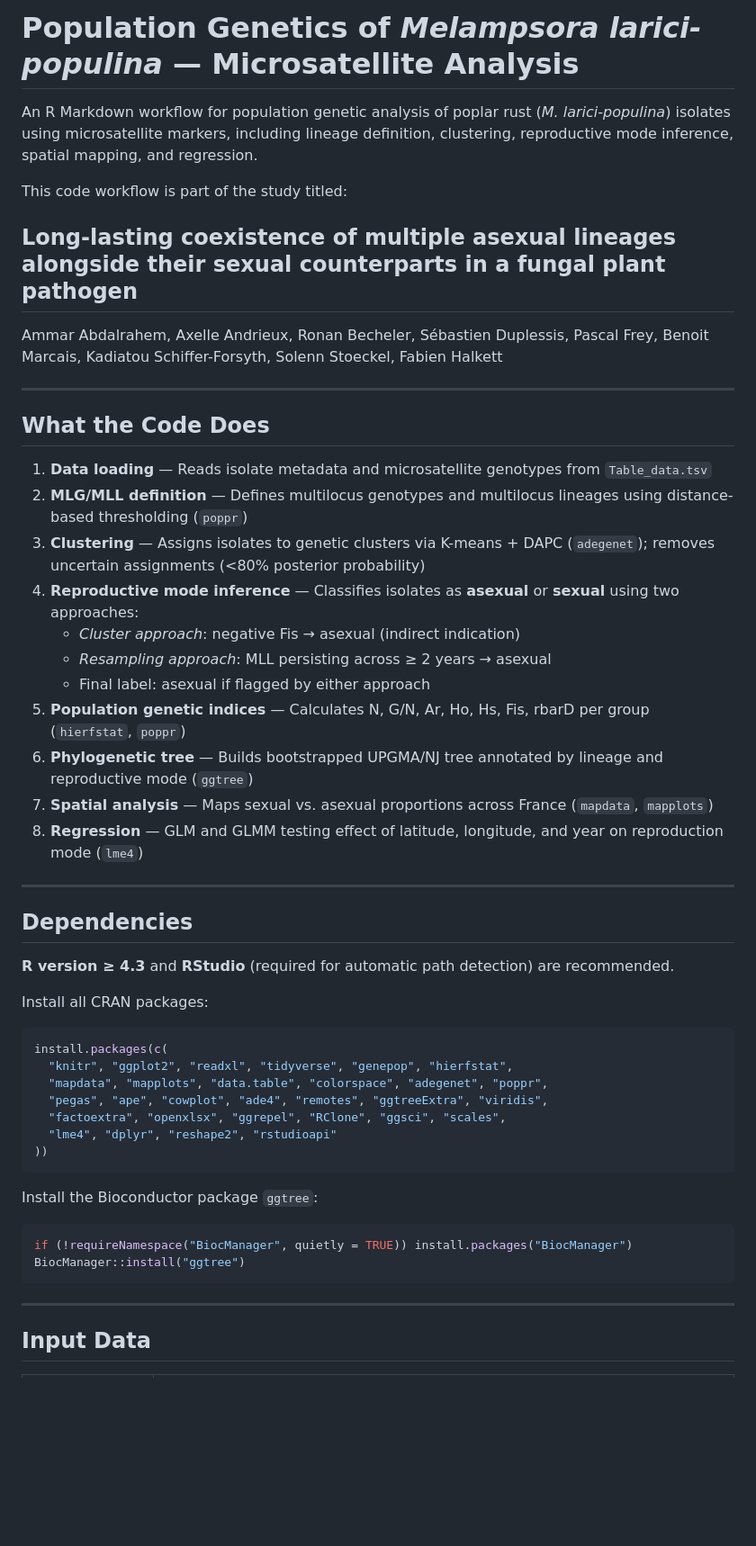
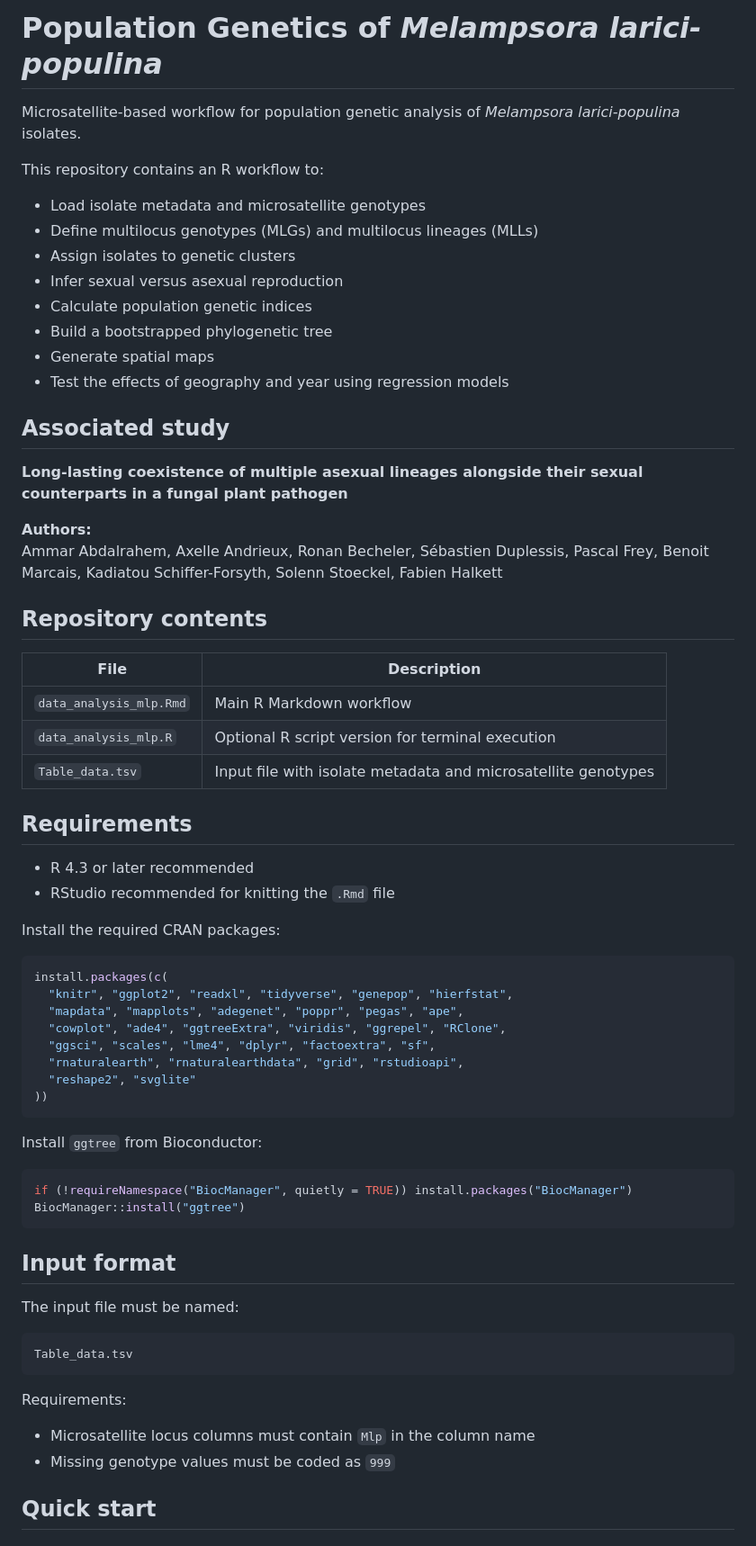
Before and after one commit to ammarabdalrahem/poplar_rust, a Markdown page: README.md, the part around one of its changes. Shown at 90% size. Rendered like a GitHub page; blank space fills up the shorter version.

Commit message:
Revise README for clarity and author details
Updated the README to clarify the workflow and authors.

````diff
--- a/README.md
+++ b/README.md
@@ -1,53 +1,71 @@
-# Population Genetics of *Melampsora larici-populina* — Microsatellite Analysis
+# Population Genetics of *Melampsora larici-populina*
 
-An R Markdown workflow for population genetic analysis of poplar rust (*M. larici-populina*) isolates using microsatellite markers, including lineage definition, clustering, reproductive mode inference, spatial mapping, and regression.
+Microsatellite-based workflow for population genetic analysis of *Melampsora larici-populina* isolates.
 
+This repository contains an R workflow to:
 
-This code workflow is part of the study titled:
-## Long-lasting coexistence of multiple asexual lineages alongside their sexual counterparts in a fungal plant pathogen
+- Load isolate metadata and microsatellite genotypes
+- Define multilocus genotypes (MLGs) and multilocus lineages (MLLs)
+- Assign isolates to genetic clusters
+- Infer sexual versus asexual reproduction
+- Calculate population genetic indices
+- Build a bootstrapped phylogenetic tree
+- Generate spatial maps
+- Test the effects of geography and year using regression models
+
+## Associated study
+
+**Long-lasting coexistence of multiple asexual lineages alongside their sexual counterparts in a fungal plant pathogen**
+
+**Authors:**
 Ammar Abdalrahem, Axelle Andrieux, Ronan Becheler, Sébastien Duplessis, Pascal Frey, Benoit Marcais, Kadiatou Schiffer-Forsyth, Solenn Stoeckel, Fabien Halkett
 
----
+## Repository contents
 
-## What the Code Does
+| File | Description |
+|------|-------------|
+| `data_analysis_mlp.Rmd` | Main R Markdown workflow |
+| `data_analysis_mlp.R` | Optional R script version for terminal execution |
+| `Table_data.tsv` | Input file with isolate metadata and microsatellite genotypes |
 
-1. **Data loading** — Reads isolate metadata and microsatellite genotypes from `Table_data.tsv`
-2. **MLG/MLL definition** — Defines multilocus genotypes and multilocus lineages using distance-based thresholding (`poppr`)
-3. **Clustering** — Assigns isolates to genetic clusters via K-means + DAPC (`adegenet`); removes uncertain assignments (<80% posterior probability)
-4. **Reproductive mode inference** — Classifies isolates as **asexual** or **sexual** using two approaches:
-   - *Cluster approach*: negative Fis → asexual (indirect indication)
-   - *Resampling approach*: MLL persisting across ≥ 2 years → asexual
-   - Final label: asexual if flagged by either approach
-5. **Population genetic indices** — Calculates N, G/N, Ar, Ho, Hs, Fis, rbarD per group (`hierfstat`, `poppr`)
-6. **Phylogenetic tree** — Builds bootstrapped UPGMA/NJ tree annotated by lineage and reproductive mode (`ggtree`)
-7. **Spatial analysis** — Maps sexual vs. asexual proportions across France (`mapdata`, `mapplots`)
-8. **Regression** — GLM and GLMM testing effect of latitude, longitude, and year on reproduction mode (`lme4`)
+## Requirements
 
----
+- R 4.3 or later recommended
+- RStudio recommended for knitting the `.Rmd` file
 
-## Dependencies
-
-**R version ≥ 4.3** and **RStudio** (required for automatic path detection) are recommended.
-
-Install all CRAN packages:
+Install the required CRAN packages:
 
 ```r
 install.packages(c(
   "knitr", "ggplot2", "readxl", "tidyverse", "genepop", "hierfstat",
-  "mapdata", "mapplots", "data.table", "colorspace", "adegenet", "poppr",
-  "pegas", "ape", "cowplot", "ade4", "remotes", "ggtreeExtra", "viridis",
-  "factoextra", "openxlsx", "ggrepel", "RClone", "ggsci", "scales",
-  "lme4", "dplyr", "reshape2", "rstudioapi"
+  "mapdata", "mapplots", "adegenet", "poppr", "pegas", "ape",
+  "cowplot", "ade4", "ggtreeExtra", "viridis", "ggrepel", "RClone",
+  "ggsci", "scales", "lme4", "dplyr", "factoextra", "sf",
+  "rnaturalearth", "rnaturalearthdata", "grid", "rstudioapi",
+  "reshape2", "svglite"
 ))
 ```
 
-Install the Bioconductor package `ggtree`:
+Install `ggtree` from Bioconductor:
 
 ```r
 if (!requireNamespace("BiocManager", quietly = TRUE)) install.packages("BiocManager")
 BiocManager::install("ggtree")
 ```
 
----
+## Input format
 
-## Input Data
+The input file must be named:
+
+```text
+Table_data.tsv
+```
+
+Requirements:
+
+- Microsatellite locus columns must contain `Mlp` in the column name
+- Missing genotype values must be coded as `999`
+
+
+## Quick start
+
````
Also changed, not shown: other parts of README.md (+44 -30 lines).
